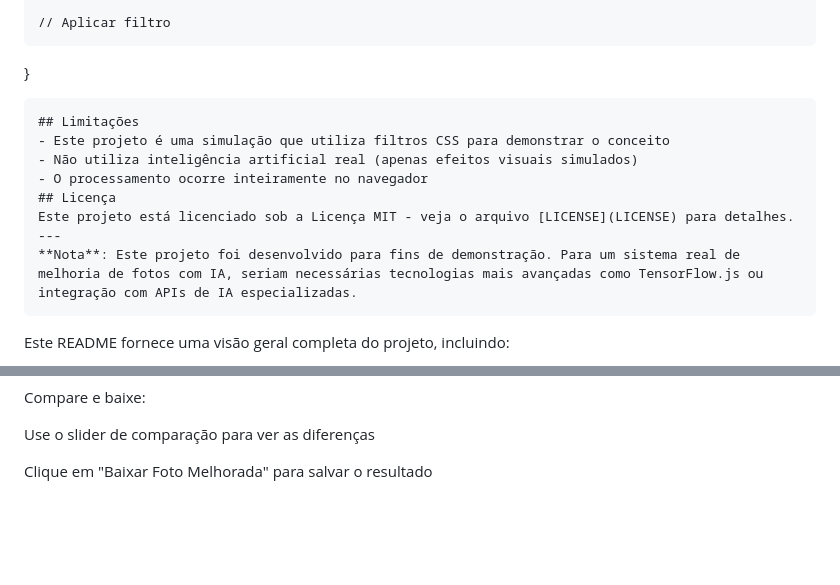
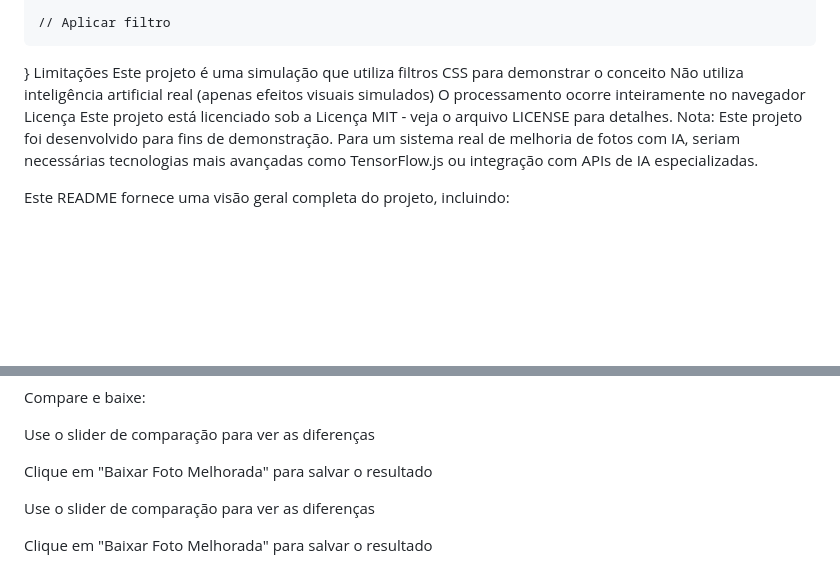
Before and after one commit to Felipecrj12/sistema-IA, a Markdown page: README.md, 2 parts joined by grey strips. Drawn GitHub-style; blank space fills up the shorter version.

````diff
--- a/README.md
+++ b/README.md
@@ -59,16 +16,14 @@ function applyEffectToEnhanced() {
 
     // Aplicar filtro
 }
-```
-## Limitações
-- Este projeto é uma simulação que utiliza filtros CSS para demonstrar o conceito
-- Não utiliza inteligência artificial real (apenas efeitos visuais simulados)
-- O processamento ocorre inteiramente no navegador
-## Licença
-Este projeto está licenciado sob a Licença MIT - veja o arquivo [LICENSE](LICENSE) para detalhes.
----
-**Nota**: Este projeto foi desenvolvido para fins de demonstração. Para um sistema real de melhoria de fotos com IA, seriam necessárias tecnologias mais avançadas como TensorFlow.js ou integração com APIs de IA especializadas.
-```
+Limitações
+Este projeto é uma simulação que utiliza filtros CSS para demonstrar o conceito
+Não utiliza inteligência artificial real (apenas efeitos visuais simulados)
+O processamento ocorre inteiramente no navegador
+Licença
+Este projeto está licenciado sob a Licença MIT - veja o arquivo LICENSE para detalhes.
+Nota: Este projeto foi desenvolvido para fins de demonstração. Para um sistema real de melhoria de fotos com IA, seriam necessárias tecnologias mais avançadas como TensorFlow.js ou integração com APIs de IA especializadas.
+
 Este README fornece uma visão geral completa do projeto, incluindo:
 - Recursos principais
 - Tecnologias utilizadas
@@ -153,3 +108,7 @@ Compare e baixe:
 Use o slider de comparação para ver as diferenças
 
 Clique em "Baixar Foto Melhorada" para salvar o resultado
+
+Use o slider de comparação para ver as diferenças
+
+Clique em "Baixar Foto Melhorada" para salvar o resultado
````
Also changed, not shown: other parts of README.md (+2 -45 lines).
